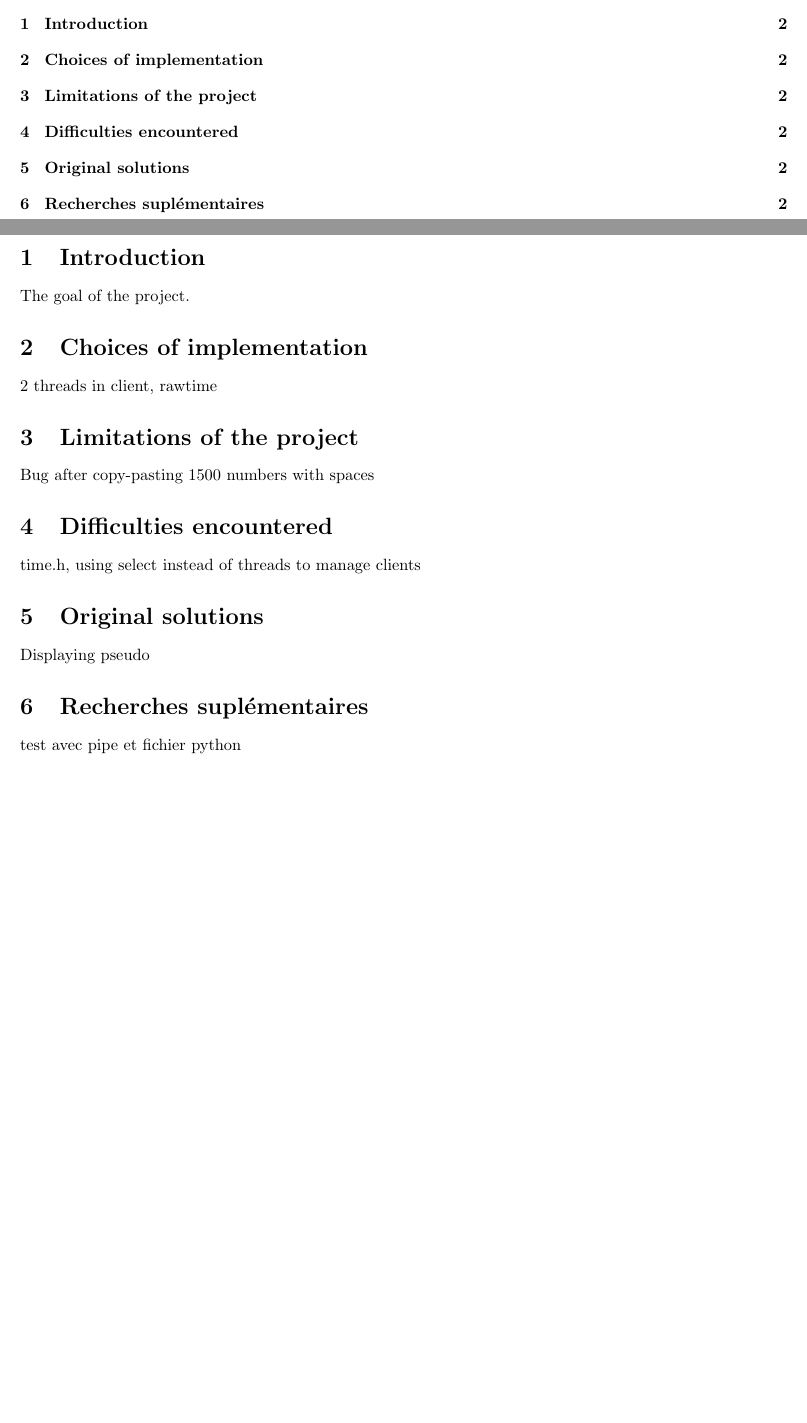
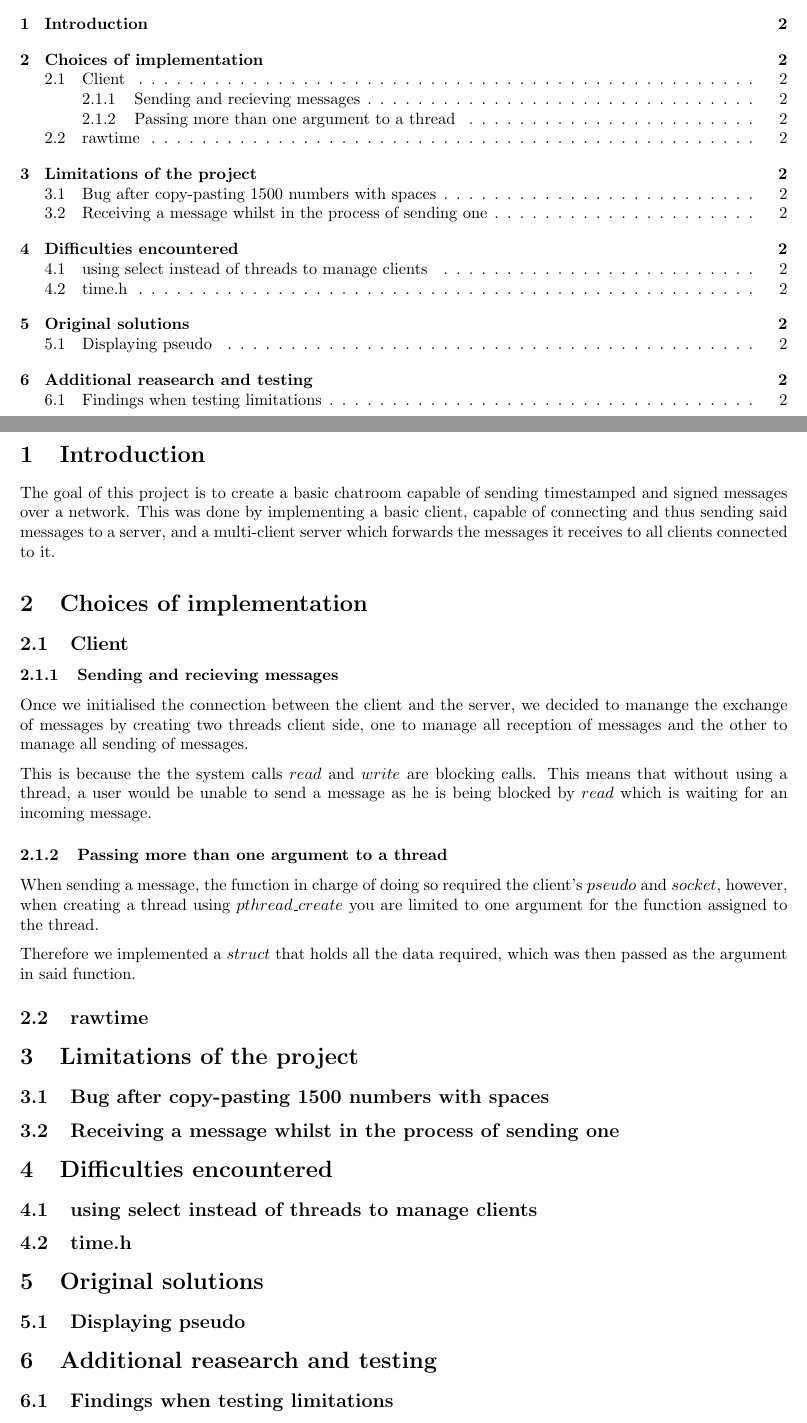
Before and after one commit to thomaoc1/chatroom-C, a LaTeX document (Rapport.tex): two parts of pages 2 and 3 of 3, joined at a grey line, cut so that both start at the same text, the shorter picture padded with empty space. Compiled offline with pdfLaTeX.

Commit message:
Some basic stuff

```diff
--- a/Rapport.tex
+++ b/Rapport.tex
@@ -13,6 +13,8 @@
 \usepackage[absolute]{textpos}
 \usepackage[english]{babel}
 \usepackage[autolanguage]{numprint}
+\usepackage{amsmath}
+\usepackage{algorithm,algorithmic,amsmath}
 
 \begin{document}
 \begin{titlepage}
@@ -44,26 +46,42 @@
 
 \section{Introduction}
 
-The goal of the project.
+The goal of this project is to create a basic chatroom capable of sending timestamped and signed messages over a network. This was done by implementing a basic client, capable of connecting and thus sending said messages to a server, and  a multi-client server which forwards the messages it receives to all clients connected to it.
 
 \section{Choices of implementation}
 
-2 threads in client, rawtime
+\subsection{Client}
+
+\subsubsection{Sending and recieving messages}
+Once we initialised the connection between the client and the server, we decided to manange the exchange of messages by creating two threads client side, one to manage all reception of messages and the other to manage all sending of messages. \par
+This is because the the system calls $read$ and $write$ are blocking calls. This means that without using a thread, a user would be unable to send a message as he is being blocked by $read$ which is waiting for an incoming message.
+
+\subsubsection{Passing more than one argument to a thread}
+When sending a message, the function in charge of doing so required the client's $pseudo$ and $socket$, however, when creating a thread using $pthread$\_$create$ you are limited to one argument for the function assigned to the thread.\par
+Therefore we implemented a $struct$ that holds all the data required, which was then passed as the argument in said function.
+
+\subsection{rawtime}
 
 \section{Limitations of the project}
 
-Bug after copy-pasting 1500 numbers with spaces
+\subsection{Bug after copy-pasting 1500 numbers with spaces}
+
+\subsection{Receiving a message whilst in the process of sending one}
 
 \section{Difficulties encountered}
 
-time.h, using select instead of threads to manage clients
+\subsection{using select instead of threads to manage clients}
+
+\subsection{time.h}
 
 \section{Original solutions}
 
-Displaying pseudo
+\subsection{Displaying pseudo}
 
-\section{Recherches suplémentaires}
+\section{Additional reasearch and testing}
 
-test avec pipe et fichier python
+\subsection{Findings when testing limitations}
+
+
 
 \end{document}
```
